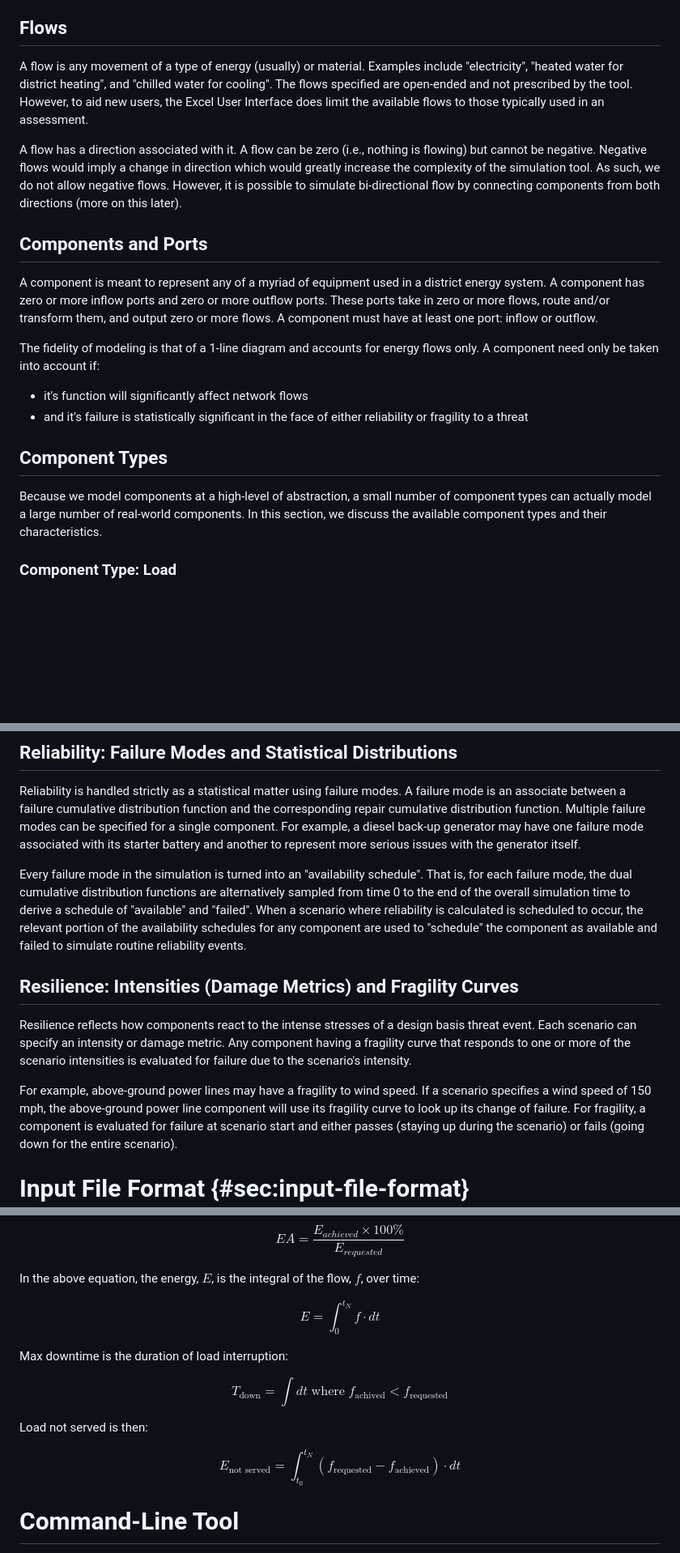
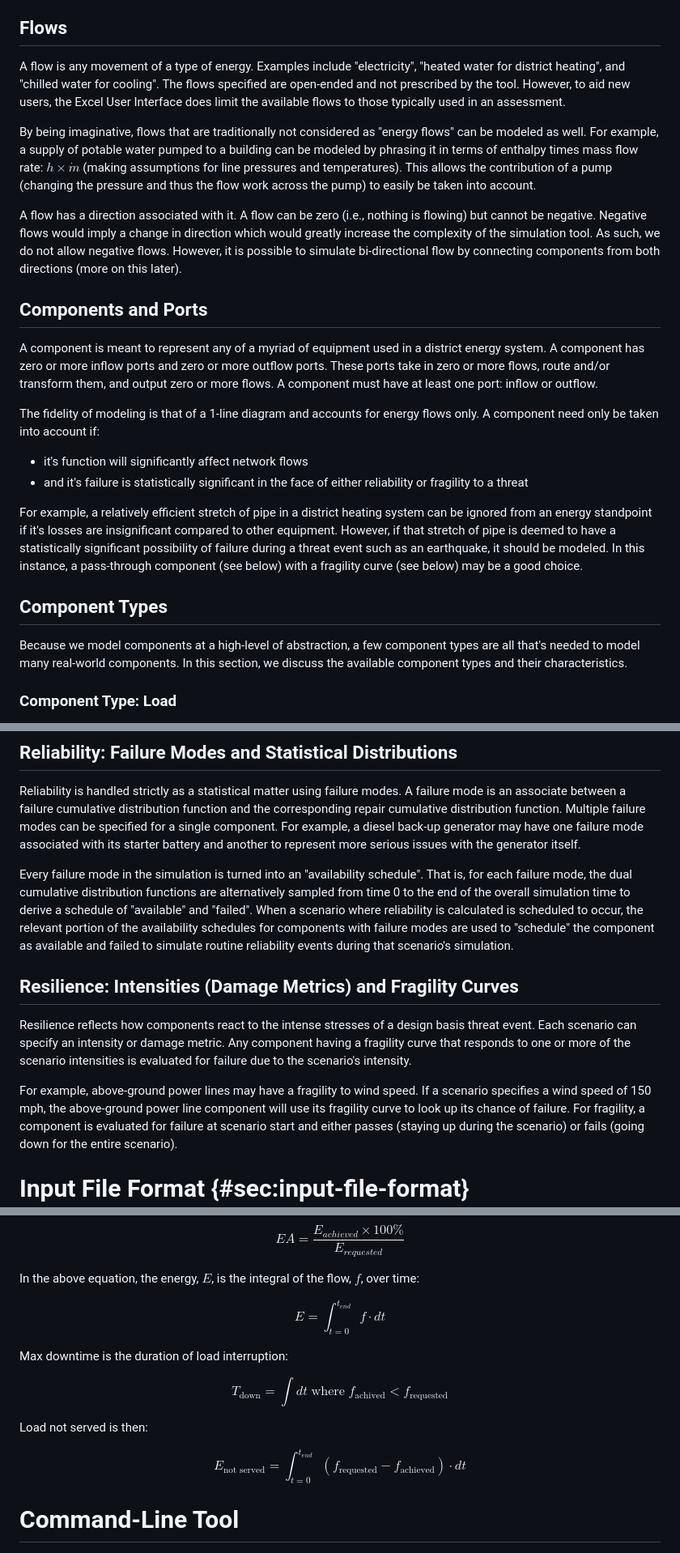
Before and after one commit to bigladder/erin, a Markdown page: docs/user-guide/user-guide.md, 3 parts joined by grey strips. Shown: that part at 81% size. Rendered like a GitHub page; blank space fills up the shorter version.

```diff
--- a/docs/user-guide/user-guide.md
+++ b/docs/user-guide/user-guide.md
@@ -112,10 +103,14 @@ Understanding the concepts will help when authoring an input file as well as in
 
 ## Flows
 
-A flow is any movement of a type of energy (usually) or material.
+A flow is any movement of a type of energy.
 Examples include "electricity", "heated water for district heating", and "chilled water for cooling".
 The flows specified are open-ended and not prescribed by the tool.
 However, to aid new users, the Excel User Interface does limit the available flows to those typically used in an assessment.
+
+By being imaginative, flows that are traditionally not considered as "energy flows" can be modeled as well.
+For example, a supply of potable water pumped to a building can be modeled by phrasing it in terms of enthalpy times mass flow rate: $h \times \dot{m}$ (making assumptions for line pressures and temperatures).
+This allows the contribution of a pump (changing the pressure and thus the flow work across the pump) to easily be taken into account.
 
 A flow has a direction associated with it.
 A flow can be zero (i.e., nothing is flowing) but cannot be negative.
@@ -133,12 +128,16 @@ A component must have at least one port: inflow or outflow.
 The fidelity of modeling is that of a 1-line diagram and accounts for energy flows only.
 A component need only be taken into account if:
 
-* it's function will significantly affect network flows
-* and it's failure is statistically significant in the face of either reliability or fragility to a threat
+- it's function will significantly affect network flows
+- and it's failure is statistically significant in the face of either reliability or fragility to a threat
+
+For example, a relatively efficient stretch of pipe in a district heating system can be ignored from an energy standpoint if it's losses are insignificant compared to other equipment.
+However, if that stretch of pipe is deemed to have a statistically significant possibility of failure during a threat event such as an earthquake, it should be modeled.
+In this instance, a pass-through component (see below) with a fragility curve (see below) may be a good choice.
 
 ## Component Types
 
-Because we model components at a high-level of abstraction, a small number of component types can actually model a large number of real-world components.
+Because we model components at a high-level of abstraction, a few component types are all that's needed to model many real-world components.
 In this section, we discuss the available component types and their characteristics.
 
 ### Component Type: Load
@@ -250,7 +253,7 @@ For example, a diesel back-up generator may have one failure mode associated wit
 
 Every failure mode in the simulation is turned into an "availability schedule".
 That is, for each failure mode, the dual cumulative distribution functions are alternatively sampled from time 0 to the end of the overall simulation time to derive a schedule of "available" and "failed".
-When a scenario where reliability is calculated is scheduled to occur, the relevant portion of the availability schedules for any component are used to "schedule" the component as available and failed to simulate routine reliability events.
+When a scenario where reliability is calculated is scheduled to occur, the relevant portion of the availability schedules for components with failure modes are used to "schedule" the component as available and failed to simulate routine reliability events during that scenario's simulation.
 
 ## Resilience: Intensities (Damage Metrics) and Fragility Curves
 
@@ -259,7 +262,7 @@ Each scenario can specify an intensity or damage metric.
 Any component having a fragility curve that responds to one or more of the scenario intensities is evaluated for failure due to the scenario's intensity.
 
 For example, above-ground power lines may have a fragility to wind speed.
-If a scenario specifies a wind speed of 150 mph, the above-ground power line component will use its fragility curve to look up its change of failure.
+If a scenario specifies a wind speed of 150 mph, the above-ground power line component will use its fragility curve to look up its chance of failure.
 For fragility, a component is evaluated for failure at scenario start and either passes (staying up during the scenario) or fails (going down for the entire scenario).
 
 # Input File Format {#sec:input-file-format}
@@ -597,7 +600,7 @@ $$EA = \frac{E_{achieved} \times 100 \%}{E_{requested}}$$
 
 In the above equation, the energy, $E$, is the integral of the flow, $f$, over time:
 
-$$E = \int_{0}^{t_N}{f \cdot dt}$$
+$$E = \int_{t=0}^{t_{end}}{f \cdot dt}$$
 
 Max downtime is the duration of load interruption:
 
@@ -605,7 +608,7 @@ $$T_{\textrm{down}} = \int{dt}\; \textrm{where} \; f_{\textrm{achived}} < f_{\te
 
 Load not served is then:
 
-$$E_{\textrm{not served}} = \int_{t_0}^{t_N}{(f_{\textrm{requested}} - f_{\textrm{achieved}}) \cdot dt}$$
+$$E_{\textrm{not served}} = \int_{t=0}^{t_{end}}{(f_{\textrm{requested}} - f_{\textrm{achieved}}) \cdot dt}$$
 
 # Command-Line Tool
 
```
Also changed, not shown: other parts of docs/user-guide/user-guide.md (+44 -45 lines), docs/user-guide/images/topology-example.png (added), 1 other file.
